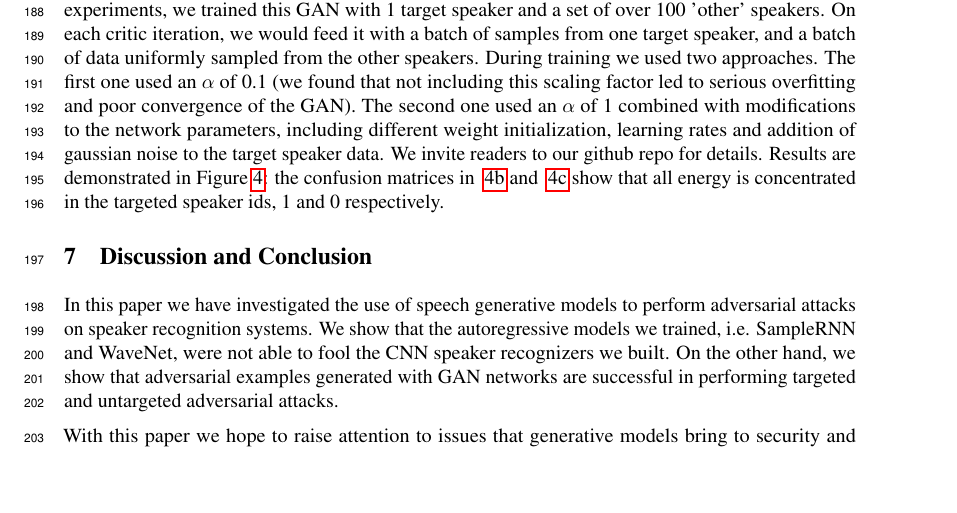
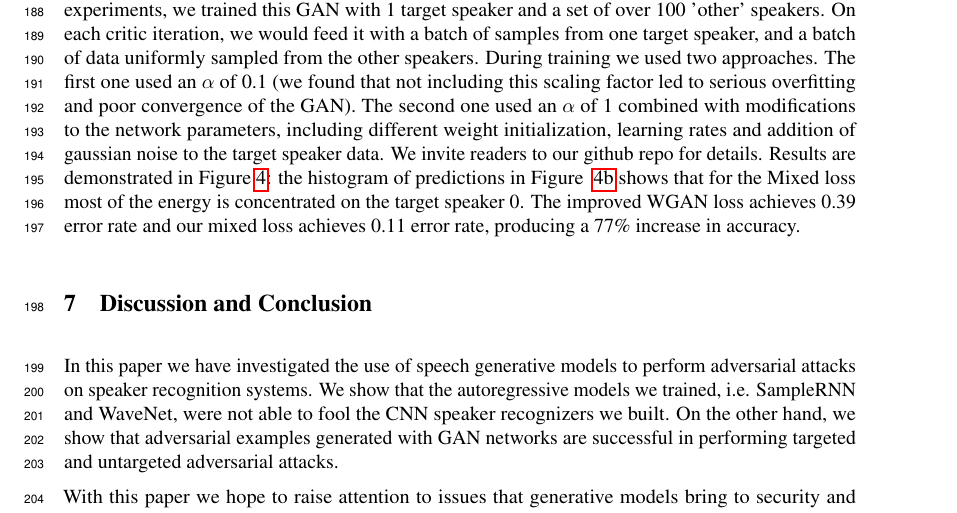
Before and after one commit to rafaelvalle/asrgen, a LaTeX paper (asrgan.tex, which reads res_adversarial.tex): part of page 7 of 9, cut so that both start at the same text, the shorter picture padded with empty space. Compiled offline with pdfLaTeX.

Commit message:
adding accuracy of our method vs improved wgan

```diff
--- a/res_adversarial.tex
+++ b/res_adversarial.tex
@@ -119,9 +119,11 @@ the GAN). The second one used an $\alpha$ of 1 combined with modifications to
 the network parameters, including different weight initialization, learning
 rates and addition of gaussian noise to the target speaker data. We invite
 readers to our github repo for details. Results are demonstrated in Figure
-\ref{fig:confusion_matrices}: the confusion matrices in ~\ref{fig:conf_mat_cnn}
-and ~\ref{fig:conf_mat_cnn_spk0} show that all energy is concentrated in the
-targeted speaker ids, 1 and 0 respectively.
+\ref{fig:confusion_matrices}: the histogram of predictions in Figure
+~\ref{fig:pred_comp_spk0} shows that for the Mixed loss most of the energy is
+concentrated on the target speaker 0. The improved WGAN loss achieves 0.39 error
+rate and our mixed loss achieves 0.11 error rate, producing a 77\%
+increase in accuracy.
 \begin{figure}[t]
     \centering
     \begin{subfigure}[b]{0.3\textwidth}
```
Also changed, not shown: res_adversarial.tex (14 more changed lines).
